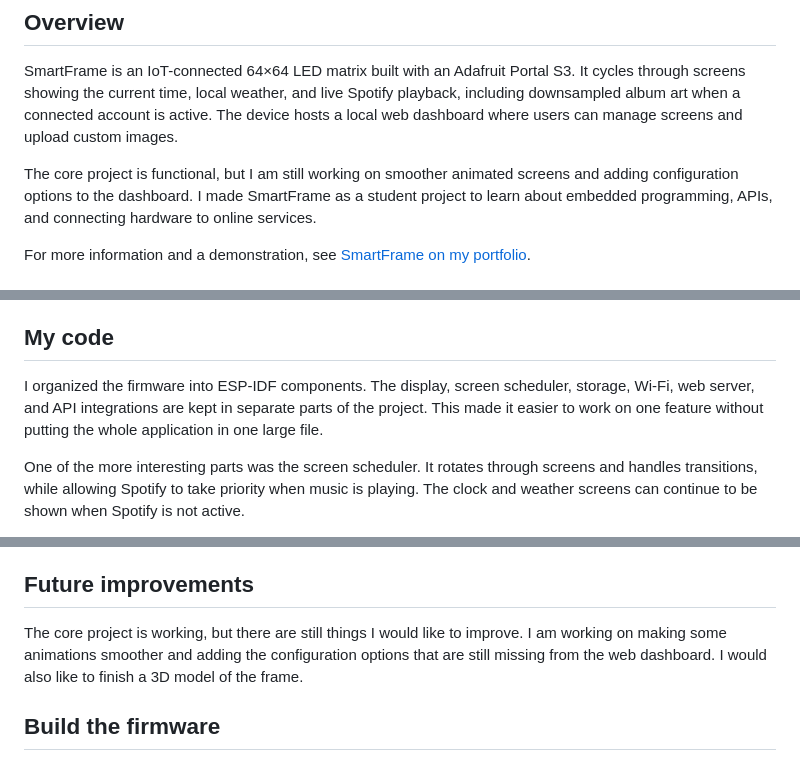
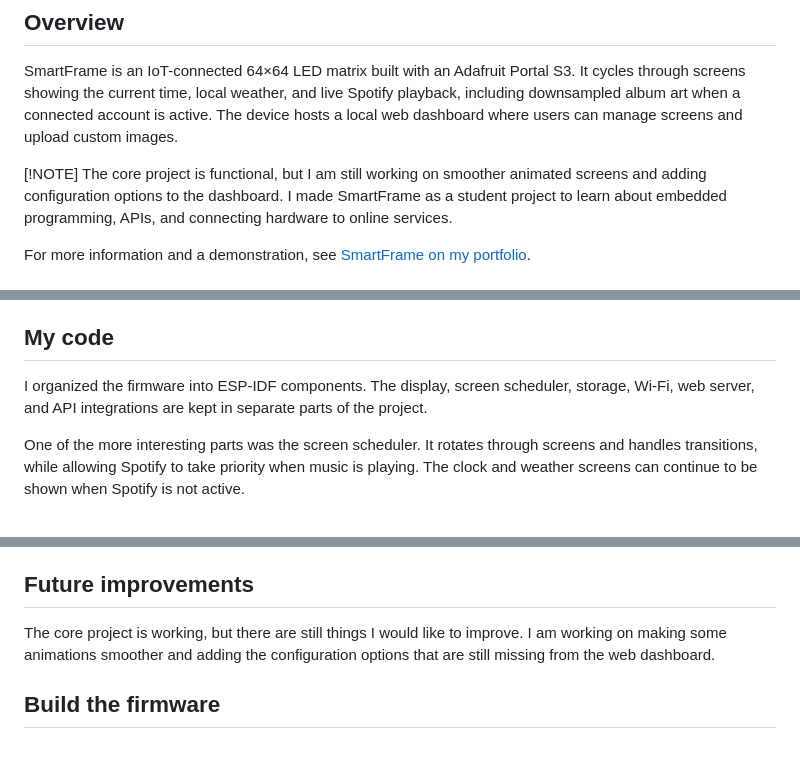
Before and after one commit to DawidSac24/SmartFrame, a Markdown page: README.md, 3 parts joined by grey strips. Rendered like a GitHub page.

```diff
--- a/README.md
+++ b/README.md
@@ -18,6 +15,7 @@
 
 SmartFrame is an IoT-connected 64×64 LED matrix built with an Adafruit Portal S3. It cycles through screens showing the current time, local weather, and live Spotify playback, including downsampled album art when a connected account is active. The device hosts a local web dashboard where users can manage screens and upload custom images.
 
+[!NOTE]
 The core project is functional, but I am still working on smoother animated screens and adding configuration options to the dashboard. I made SmartFrame as a student project to learn about embedded programming, APIs, and connecting hardware to online services.
 
 For more information and a demonstration, see [SmartFrame on my portfolio](https://dawid-sac.dev/smartframe).
@@ -64,7 +62,7 @@ The screens are managed by a scheduler. The firmware uses separate FreeRTOS task
 
 ## My code
 
-I organized the firmware into ESP-IDF components. The display, screen scheduler, storage, Wi-Fi, web server, and API integrations are kept in separate parts of the project. This made it easier to work on one feature without putting the whole application in one large file.
+I organized the firmware into ESP-IDF components. The display, screen scheduler, storage, Wi-Fi, web server, and API integrations are kept in separate parts of the project.
 
 One of the more interesting parts was the screen scheduler. It rotates through screens and handles transitions, while allowing Spotify to take priority when music is playing. The clock and weather screens can continue to be shown when Spotify is not active.
 
@@ -86,7 +84,7 @@ The device needs to update the screen while network requests are happening. I se
 
 ## Future improvements
 
-The core project is working, but there are still things I would like to improve. I am working on making some animations smoother and adding the configuration options that are still missing from the web dashboard. I would also like to finish a 3D model of the frame.
+The core project is working, but there are still things I would like to improve. I am working on making some animations smoother and adding the configuration options that are still missing from the web dashboard.
 
 ## Build the firmware
 
```
Also changed, not shown: other parts of README.md (+0 -3 lines).
